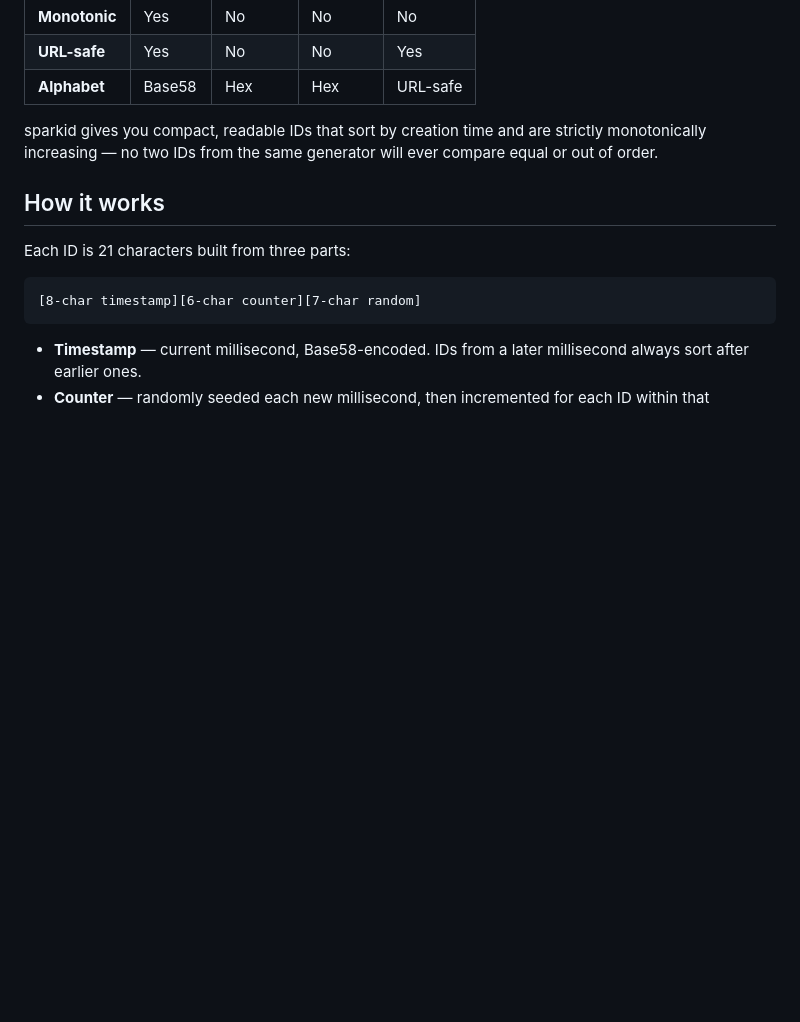
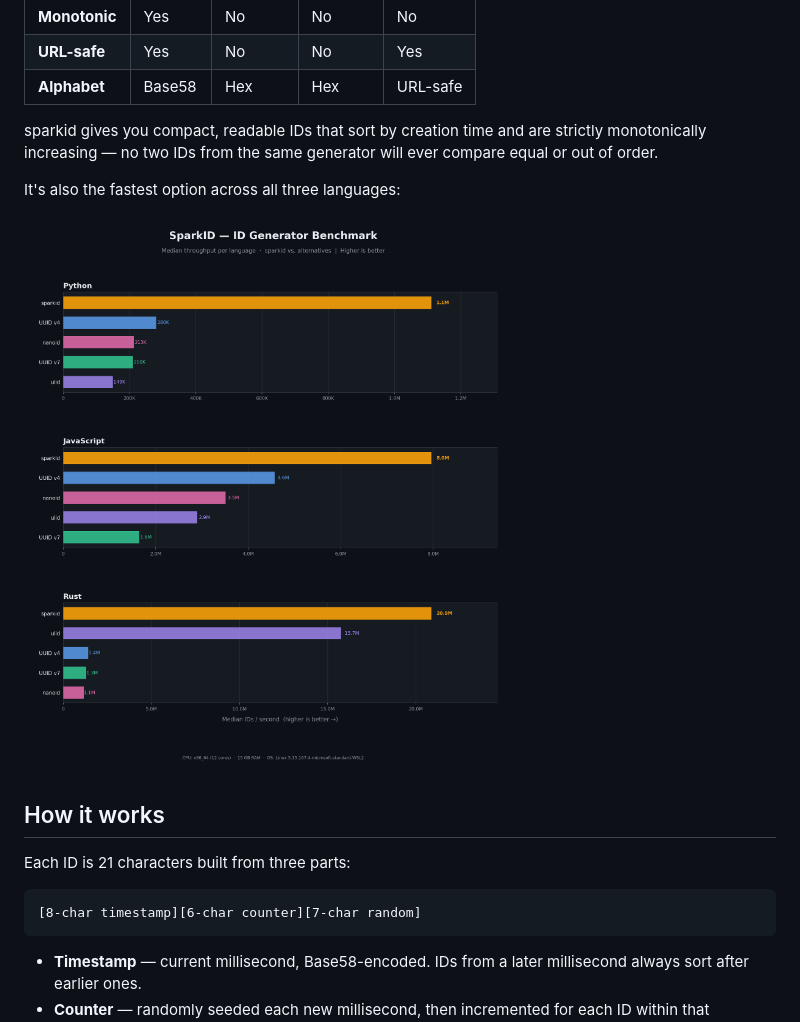
Before and after one commit to youssefm/sparkid, a Markdown page: README.md, the part around the change. Drawn GitHub-style; blank space fills up the shorter version.

Commit message:
Add benchmark comparison chart to Why sparkid section
Co-authored-by: Copilot <223556219+Copilot@users.noreply.github.com>

```diff
--- a/README.md
+++ b/README.md
@@ -27,6 +27,10 @@ Available for [JavaScript/TypeScript](#javascript), [Python](#python), and [Rust
 | **Alphabet** | Base58 | Hex | Hex | URL-safe |
 
 sparkid gives you compact, readable IDs that sort by creation time and are strictly monotonically increasing — no two IDs from the same generator will ever compare equal or out of order.
+
+It's also the fastest option across all three languages:
+
+![Benchmark comparison — sparkid vs. UUID v4, UUID v7, nanoid, and ulid across Python, JavaScript, and Rust](benchmark_comparison.png)
 
 ## How it works
 
```
